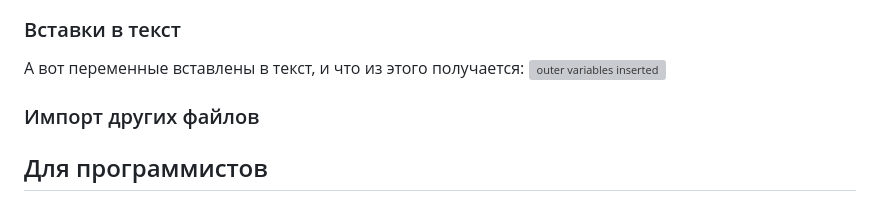
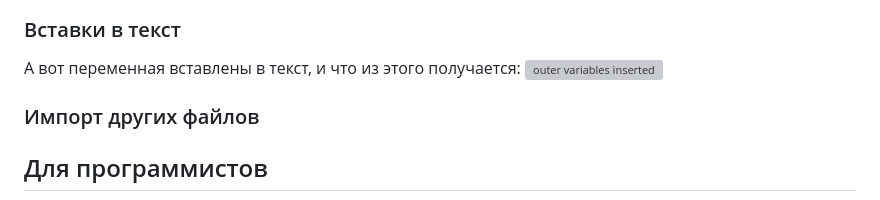
Before and after one commit to freewebtime/storyscriptOrigins, a Markdown page: Instruction.md, the part around the change. GitHub-like rendering; grey boxes are pictures that could not be loaded.

```diff
--- a/Instruction.md
+++ b/Instruction.md
@@ -106,7 +106,7 @@ node-модули обновлены
 ![outer variables](https://raw.githubusercontent.com/freewebtime/storyscriptOrigins/master/resources/outer_variable.png)
 
 ### Вставки в текст
-А вот переменные вставлены в текст, и что из этого получается:
+А вот переменная вставлены в текст, и что из этого получается:
 ![outer variables inserted](https://raw.githubusercontent.com/freewebtime/storyscriptOrigins/master/resources/outer_variable_inserted.png)
 
 
```
Also changed, not shown: resources/outer_variables_hierarchy.png (added), 3 other files.
